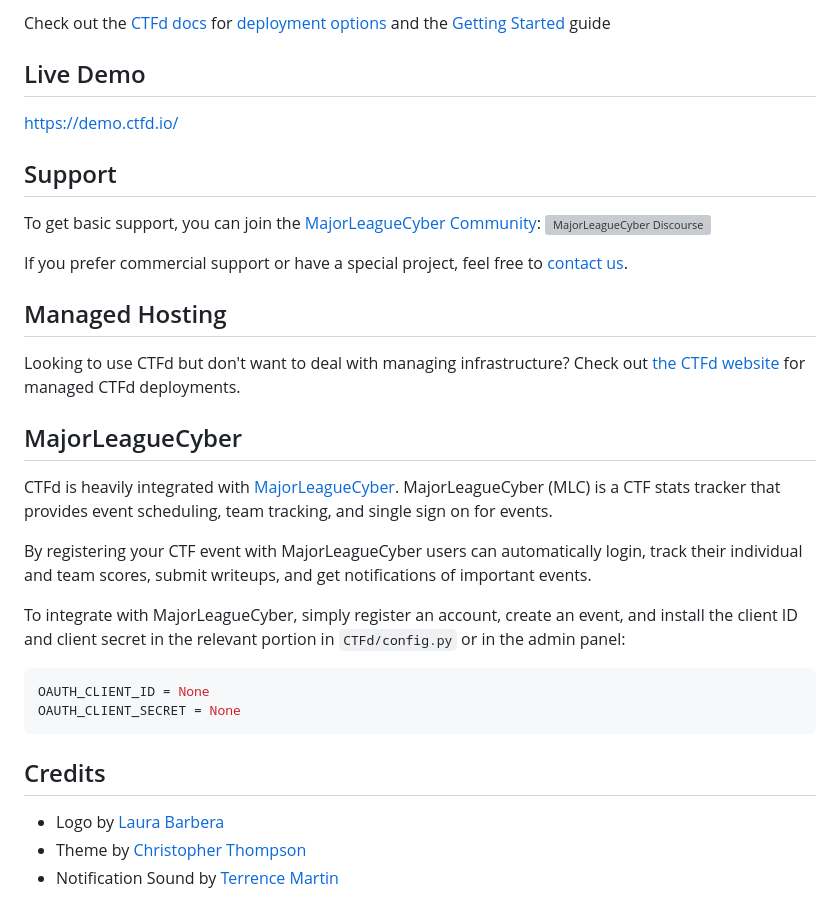
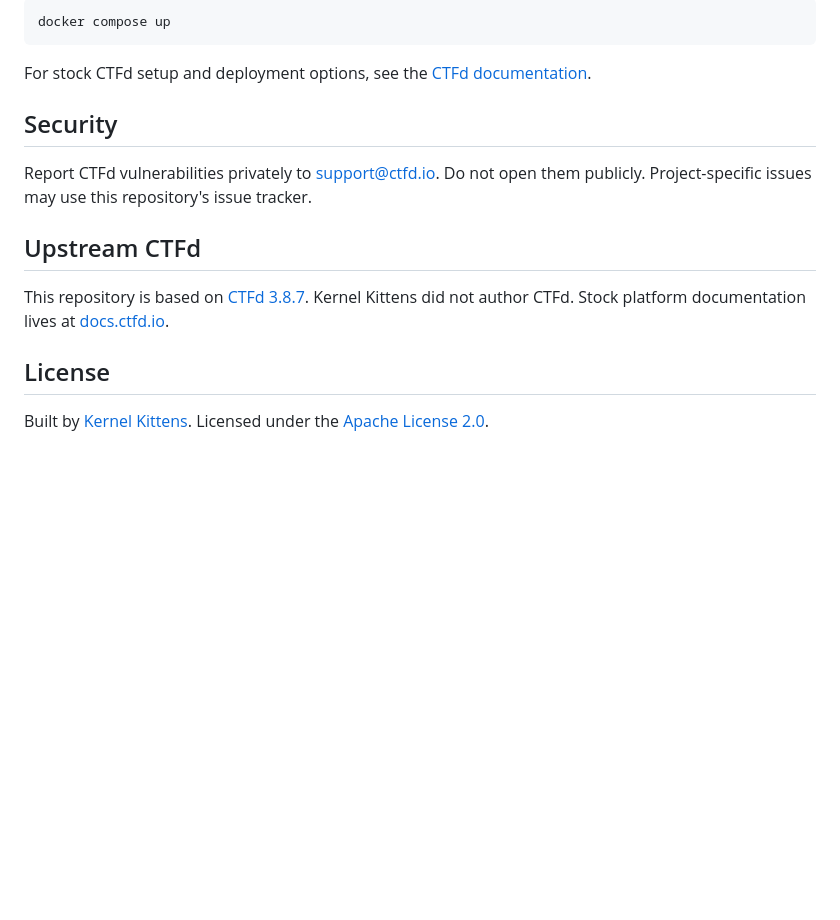
Before and after one commit to KernelKittens/ctf-event-kit, a Markdown page: README.md, the part around one of its changes. GitHub-like rendering; blank space fills up the shorter version; grey boxes are pictures that could not be loaded.

````diff
--- a/README.md
+++ b/README.md
@@ -69,34 +19,17 @@ Or you can use Docker Compose with the following command from the source reposit
-Check out the [CTFd docs](https://docs.ctfd.io/) for [deployment options](https://docs.ctfd.io/docs/deployment/installation) and the [Getting Started](https://docs.ctfd.io/tutorials/getting-started/) guide
-
-## Live Demo
-
-https://demo.ctfd.io/
-
-## Support
-
-To get basic support, you can join the [MajorLeagueCyber Community](https://community.majorleaguecyber.org/): [![MajorLeagueCyber Discourse](https://img.shields.io/discourse/status?server=https%3A%2F%2Fcommunity.majorleaguecyber.org%2F)](https://community.majorleaguecyber.org/)
-
-If you prefer commercial support or have a special project, feel free to [contact us](https://ctfd.io/contact/).
-
-## Managed Hosting
-
-Looking to use CTFd but don't want to deal with managing infrastructure? Check out [the CTFd website](https://ctfd.io/) for managed CTFd deployments.
-
-## MajorLeagueCyber
-
-CTFd is heavily integrated with [MajorLeagueCyber](https://majorleaguecyber.org/). MajorLeagueCyber (MLC) is a CTF stats tracker that provides event scheduling, team tracking, and single sign on for events.
-
-By registering your CTF event with MajorLeagueCyber users can automatically login, track their individual and team scores, submit writeups, and get notifications of important events.
-
-To integrate with MajorLeagueCyber, simply register an account, create an event, and install the client ID and client secret in the relevant portion in `CTFd/config.py` or in the admin panel:
-
-```python
-OAUTH_CLIENT_ID = None
-OAUTH_CLIENT_SECRET = None
+```sh
+docker compose up
 ```
 
-## Credits
+For stock CTFd setup and deployment options, see the [CTFd documentation](https://docs.ctfd.io/).
 
-- Logo by [Laura Barbera](http://www.laurabb.com/)
-- Theme by [Christopher Thompson](https://github.com/breadchris)
-- Notification Sound by [Terrence Martin](https://soundcloud.com/tj-martin-composer)
+## Security
+
+Report CTFd vulnerabilities privately to [support@ctfd.io](mailto:support@ctfd.io). Do not open them publicly. Project-specific issues may use this repository's issue tracker.
+
+## Upstream CTFd
+
+This repository is based on [CTFd 3.8.7](https://github.com/CTFd/CTFd). Kernel Kittens did not author CTFd. Stock platform documentation lives at [docs.ctfd.io](https://docs.ctfd.io/).
+
+## License
+
+Built by [Kernel Kittens](https://github.com/KernelKittens). Licensed under the [Apache License 2.0](LICENSE).
````
Also changed, not shown: other parts of README.md (+9 -59 lines), assets/branding/kernel-kittens-github-1280x400.png (added).
